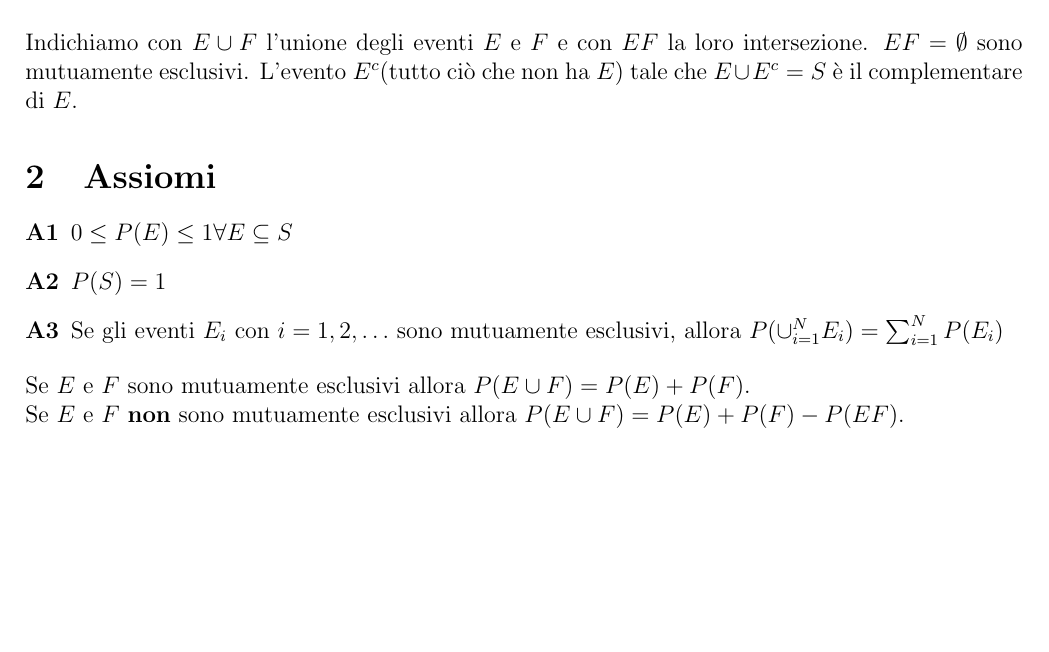
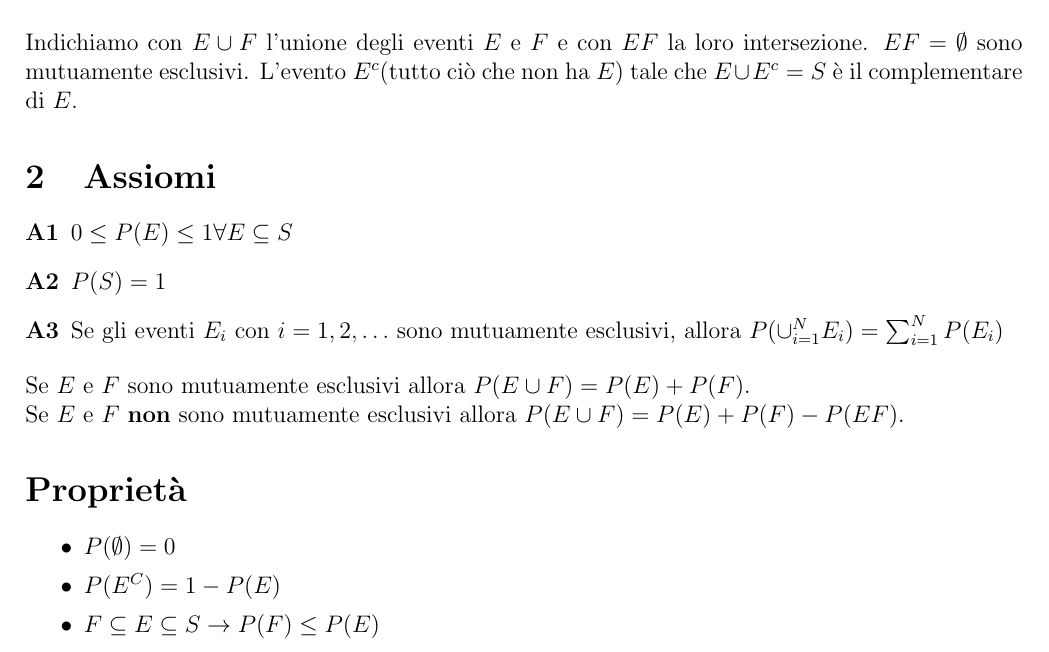
Before and after one commit to Spinny03/TII, a LaTeX document (Appunti Latex/Definizioneassiomaticadiprobabilità.tex): part of the page, cut so that both start at the same text, the shorter picture padded with empty space. Compiled offline with pdfLaTeX.

Commit message:
Aggiornamento appunti

```diff
--- a/Appunti Latex/Definizioneassiomaticadiprobabilità.tex
+++ b/Appunti Latex/Definizioneassiomaticadiprobabilità.tex
@@ -29,4 +29,11 @@ Indichiamo con \(E \cup F\) l'unione degli eventi \(E\) e \(F\) e con \(EF\) la
     \item[A3] Se gli eventi \(E_{i}\) con \(i=1,2,\dots\) sono mutuamente esclusivi, allora \(P(\cup_{i=1}^N E_{i})=\sum_{i = 1}^{N} P(E_{i})\)
 \end{description}
 Se \(E \text{ e } F\) sono mutuamente esclusivi allora \(P(E \cup F)=P(E)+P(F)\).\\Se \(E \text{ e } F\) \textbf{non} sono mutuamente esclusivi allora \(P(E \cup F)=P(E)+P(F)-P(EF)\).
+\section*{Proprietà}
+\begin{itemize}
+    \setlength\itemsep{0em}
+    \item \(P(\emptyset)=0\)
+    \item \(P(E^{C})=1-P(E)\)
+    \item \(F\subseteq E \subseteq S \rightarrow P(F) \leq P(E)\)
+\end{itemize}
 \end{document}
```
Also changed, not shown: Appunti Latex/Definizioneassiomaticadiprobabilità.pdf, noteTdII2024.pdf (added).
